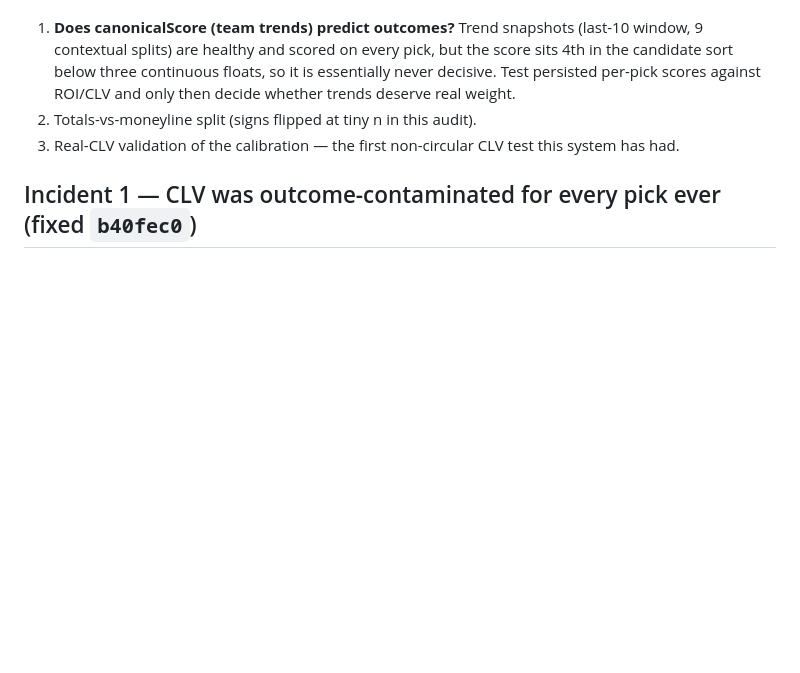
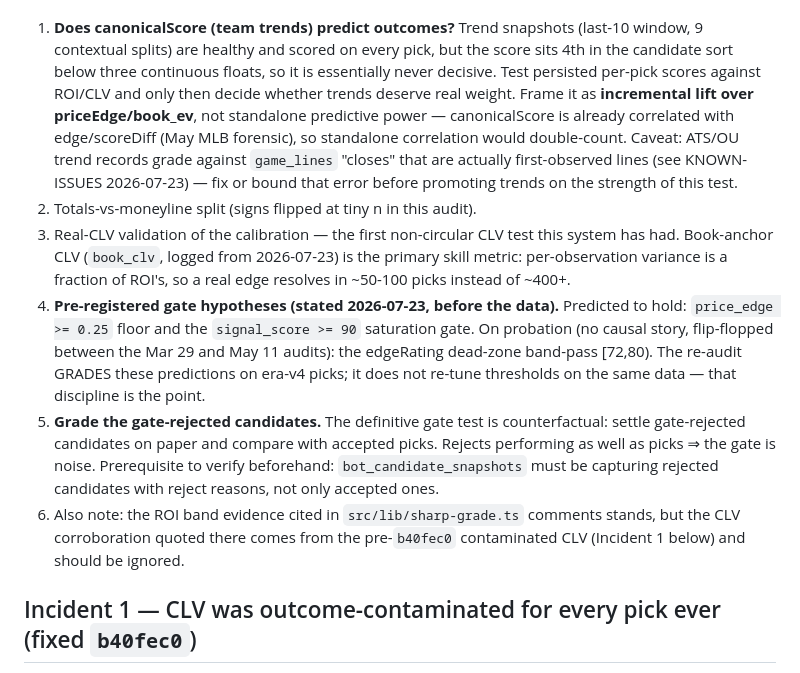
Before and after one commit to greg-czaplicki/polybot, a Markdown page: docs/audits/2026-07-20-audit-and-hardening.md, the part around the change. GitHub-like rendering; blank space fills up the shorter version.

```diff
--- a/docs/audits/2026-07-20-audit-and-hardening.md
+++ b/docs/audits/2026-07-20-audit-and-hardening.md
@@ -21,10 +21,32 @@ by which time real CLV should exist on ~50+ picks. Planned analyses:
    (last-10 window, 9 contextual splits) are healthy and scored on every pick,
    but the score sits 4th in the candidate sort below three continuous floats,
    so it is essentially never decisive. Test persisted per-pick scores against
-   ROI/CLV and only then decide whether trends deserve real weight.
+   ROI/CLV and only then decide whether trends deserve real weight. Frame it
+   as **incremental lift over priceEdge/book_ev**, not standalone predictive
+   power — canonicalScore is already correlated with edge/scoreDiff (May MLB
+   forensic), so standalone correlation would double-count. Caveat: ATS/OU
+   trend records grade against `game_lines` "closes" that are actually
+   first-observed lines (see KNOWN-ISSUES 2026-07-23) — fix or bound that
+   error before promoting trends on the strength of this test.
 2. Totals-vs-moneyline split (signs flipped at tiny n in this audit).
 3. Real-CLV validation of the calibration — the first non-circular CLV test
-   this system has had.
+   this system has had. Book-anchor CLV (`book_clv`, logged from 2026-07-23)
+   is the primary skill metric: per-observation variance is a fraction of
+   ROI's, so a real edge resolves in ~50-100 picks instead of ~400+.
+4. **Pre-registered gate hypotheses (stated 2026-07-23, before the data).**
+   Predicted to hold: `price_edge >= 0.25` floor and the `signal_score >= 90`
+   saturation gate. On probation (no causal story, flip-flopped between the
+   Mar 29 and May 11 audits): the edgeRating dead-zone band-pass [72,80).
+   The re-audit GRADES these predictions on era-v4 picks; it does not re-tune
+   thresholds on the same data — that discipline is the point.
+5. **Grade the gate-rejected candidates.** The definitive gate test is
+   counterfactual: settle gate-rejected candidates on paper and compare with
+   accepted picks. Rejects performing as well as picks ⇒ the gate is noise.
+   Prerequisite to verify beforehand: `bot_candidate_snapshots` must be
+   capturing rejected candidates with reject reasons, not only accepted ones.
+6. Also note: the ROI band evidence cited in `src/lib/sharp-grade.ts` comments
+   stands, but the CLV corroboration quoted there comes from the
+   pre-`b40fec0` contaminated CLV (Incident 1 below) and should be ignored.
 
 ## Incident 1 — CLV was outcome-contaminated for every pick ever (fixed `b40fec0`)
 
```
Also changed, not shown: docs/KNOWN-ISSUES.md (+17 -3 lines).
